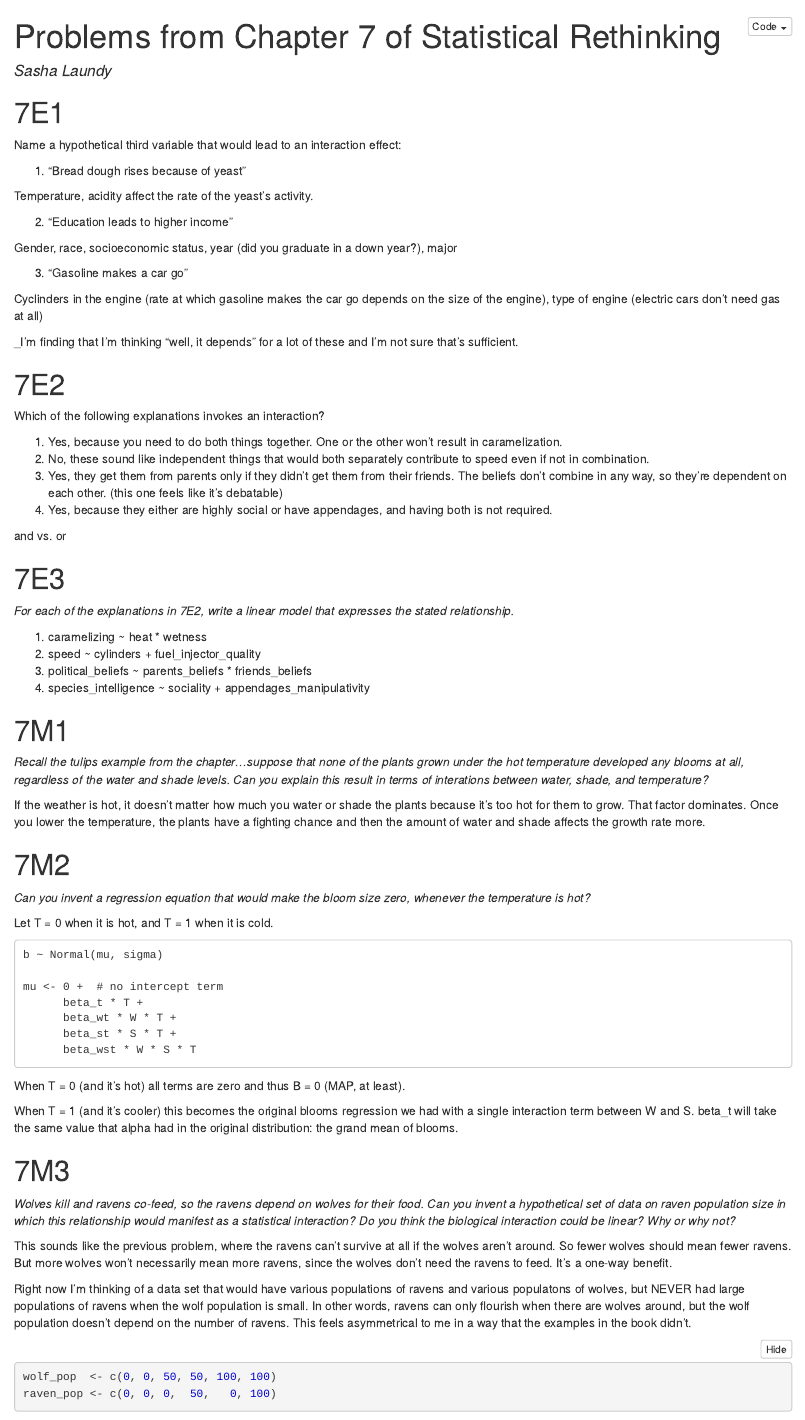
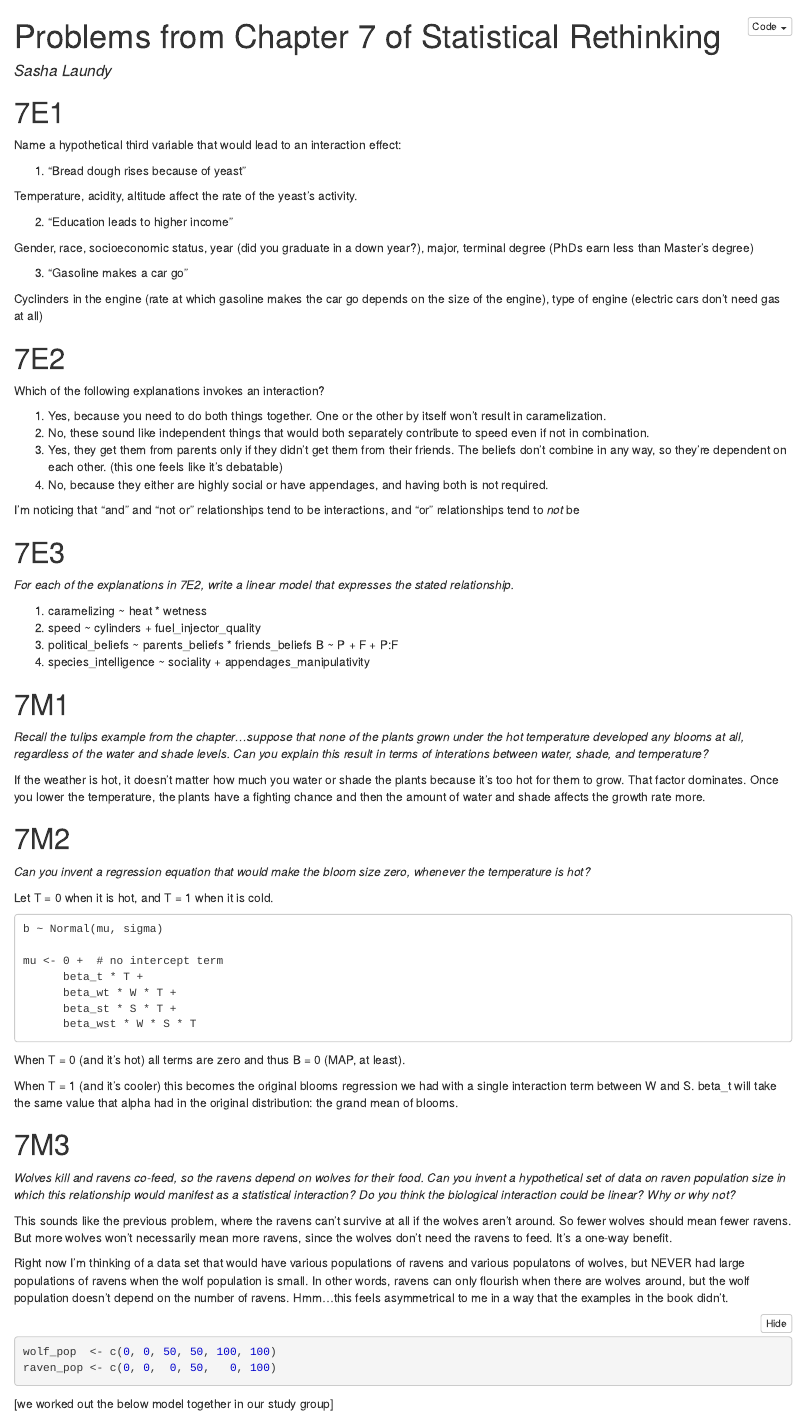
Before and after one commit to sursh/statistical-rethinking, an R Markdown document (chapter-07/problems.Rmd): the page in a window 1100 px wide, from its top. The pictures show the output file chapter-07/problems.nb.html that the author committed with the source, opened offline.

Commit message:
Add solutions after discussing together

````diff
--- a/chapter-07/problems.Rmd
+++ b/chapter-07/problems.Rmd
@@ -10,28 +10,26 @@ Name a hypothetical third variable that would lead to an interaction effect:
 
 1. "Bread dough rises because of yeast"
 
-Temperature, acidity affect the rate of the yeast's activity.
+Temperature, acidity, altitude affect the rate of the yeast's activity.
 
 2. "Education leads to higher income"
 
-Gender, race, socioeconomic status, year (did you graduate in a down year?), major
+Gender, race, socioeconomic status, year (did you graduate in a down year?), major, terminal degree (PhDs earn less than Master's degree)
 
 3. "Gasoline makes a car go"
 
 Cyclinders in the engine (rate at which gasoline makes the car go depends on the size of the engine), type of engine (electric cars don't need gas at all)
 
-_I'm finding that I'm thinking "well, it depends" for a lot of these and I'm not sure that's sufficient.
-
 # 7E2
 
 Which of the following explanations invokes an interaction?
 
-1. Yes, because you need to do both things together. One or the other won't result in caramelization.
+1. Yes, because you need to do both things together. One or the other by itself won't result in caramelization.
 2. No, these sound like independent things that would both separately contribute to speed even if not in combination.
 3. Yes, they get them from parents only if they didn't get them from their friends. The beliefs don't combine in any way, so they're dependent on each other. (this one feels like it's debatable)
-4. Yes, because they either are highly social or have appendages, and having both is not required.
+4. No, because they either are highly social or have appendages, and having both is not required.
 
-and vs. or
+I'm noticing that "and" and "not or" relationships tend to be interactions, and "or" relationships tend to _not_ be
 
 # 7E3
 
@@ -40,6 +38,7 @@ _For each of the explanations in 7E2, write a linear model that expresses the st
 1. caramelizing ~ heat * wetness
 2. speed ~ cylinders + fuel_injector_quality
 3. political_beliefs ~ parents_beliefs * friends_beliefs
+B ~ P + F + P:F
 4. species_intelligence ~ sociality + appendages_manipulativity
 
 # 7M1
@@ -74,9 +73,11 @@ _Wolves kill and ravens co-feed, so the ravens depend on wolves for their food.
 
 This sounds like the previous problem, where the ravens can't survive at all if the wolves aren't around. So fewer wolves should mean fewer ravens. But more wolves won't necessarily mean more ravens, since the wolves don't need the ravens to feed. It's a one-way benefit.
 
-Right now I'm thinking of a data set that would have various populations of ravens and various populatons of wolves, but NEVER had large populations of ravens when the wolf population is small. In other words, ravens can only flourish when there are wolves around, but the wolf population doesn't depend on the number of ravens. This feels asymmetrical to me in a way that the examples in the book didn't.
+Right now I'm thinking of a data set that would have various populations of ravens and various populatons of wolves, but NEVER had large populations of ravens when the wolf population is small. In other words, ravens can only flourish when there are wolves around, but the wolf population doesn't depend on the number of ravens. Hmm...this feels asymmetrical to me in a way that the examples in the book didn't.
 
 ```{r}
 wolf_pop  <- c(0, 0, 50, 50, 100, 100)
-raven_pop <- c(0, 0, 0,  50,   0, 100)
+raven_pop <- c(0, 0,  0, 50,   0, 100)
 ```
+
+[we worked out the below model together in our study group]
````
Also changed, not shown: chapter-07/problems.nb.html, chapter-07/problems.Rmd (7 more changed lines).
